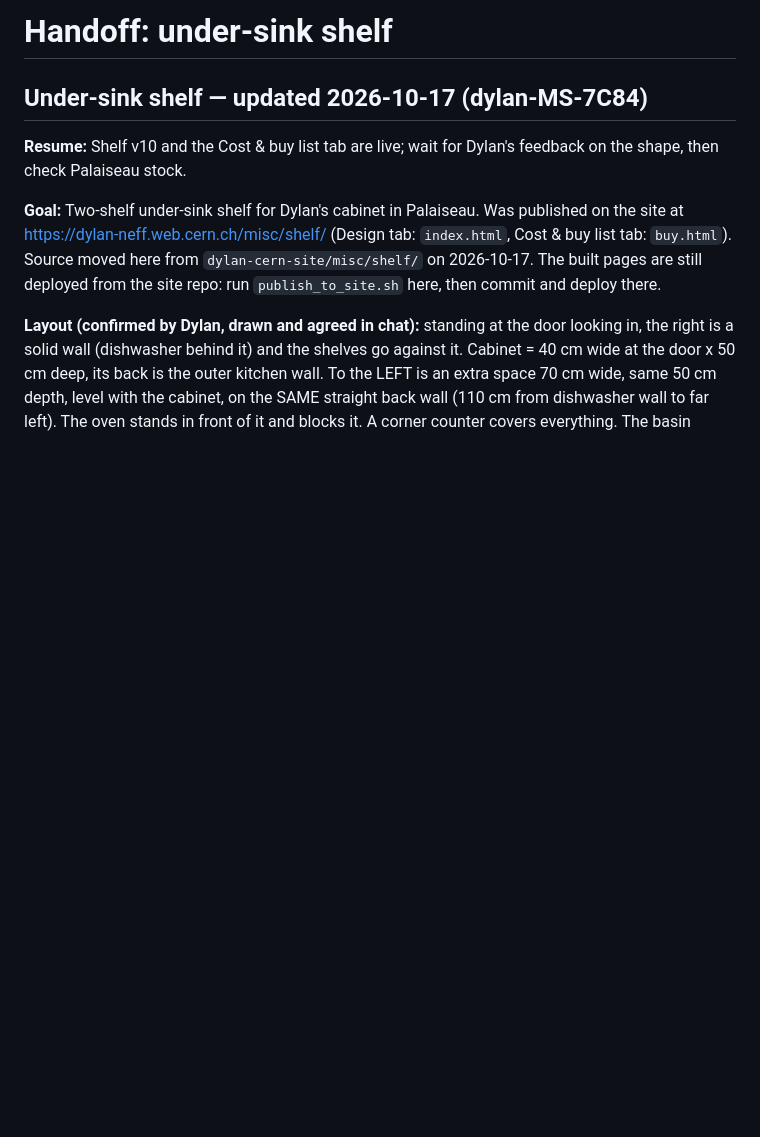
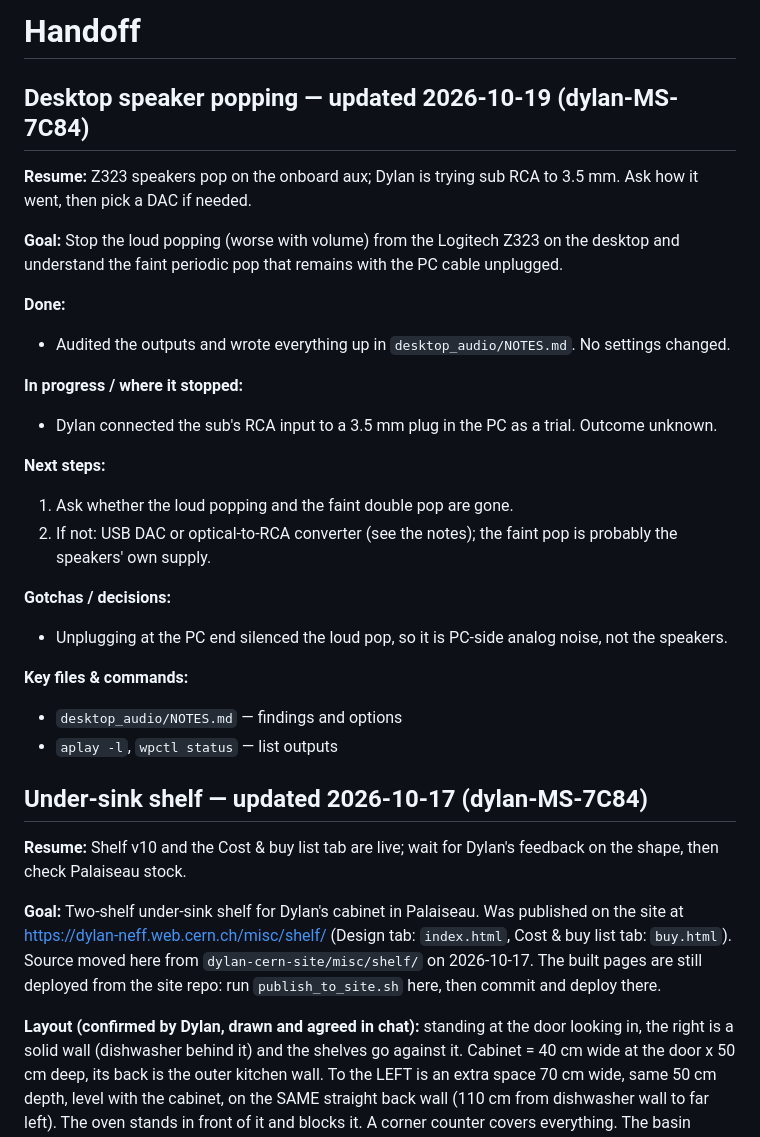
Before and after one commit to Dyn0402/Misc, a Markdown page: HANDOFF.md, the part around the change. Rendered like a GitHub page; blank space fills up the shorter version.

```diff
--- a/HANDOFF.md
+++ b/HANDOFF.md
@@ -1,4 +1,27 @@
-# Handoff: under-sink shelf
+# Handoff
+
+## Desktop speaker popping — updated 2026-10-19 (dylan-MS-7C84)
+
+**Resume:** Z323 speakers pop on the onboard aux; Dylan is trying sub RCA to 3.5 mm. Ask how it went, then pick a DAC if needed.
+
+**Goal:** Stop the loud popping (worse with volume) from the Logitech Z323 on the desktop and understand the faint periodic pop that remains with the PC cable unplugged.
+
+**Done:**
+- Audited the outputs and wrote everything up in `desktop_audio/NOTES.md`. No settings changed.
+
+**In progress / where it stopped:**
+- Dylan connected the sub's RCA input to a 3.5 mm plug in the PC as a trial. Outcome unknown.
+
+**Next steps:**
+1. Ask whether the loud popping and the faint double pop are gone.
+2. If not: USB DAC or optical-to-RCA converter (see the notes); the faint pop is probably the speakers' own supply.
+
+**Gotchas / decisions:**
+- Unplugging at the PC end silenced the loud pop, so it is PC-side analog noise, not the speakers.
+
+**Key files & commands:**
+- `desktop_audio/NOTES.md` — findings and options
+- `aplay -l`, `wpctl status` — list outputs
 
 ## Under-sink shelf — updated 2026-10-17 (dylan-MS-7C84)
 
```
Also changed, not shown: desktop_audio/NOTES.md (added, +33 -0 lines).
